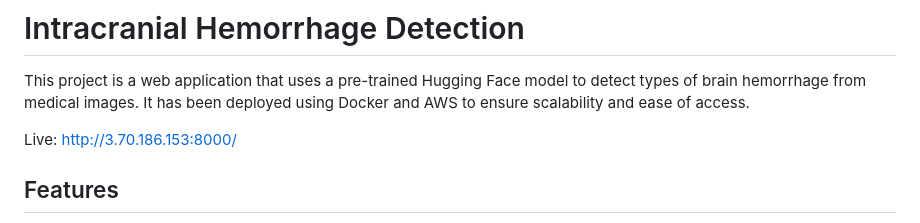
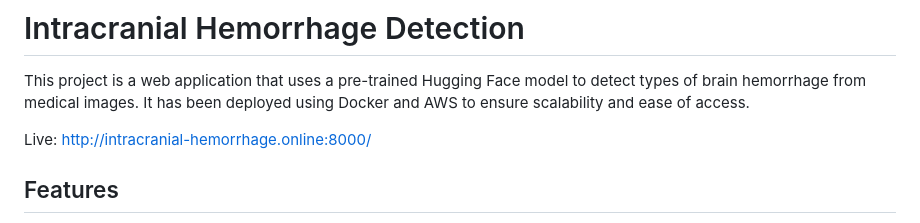
Before and after one commit to haerien/intracranial-hemorrhage-detection, a Markdown page: README.md, the part around the change. Drawn GitHub-style.

```diff
--- a/README.md
+++ b/README.md
@@ -2,7 +2,7 @@
 
 This project is a web application that uses a pre-trained Hugging Face model to detect types of brain hemorrhage from medical images. It has been deployed using Docker and AWS to ensure scalability and ease of access.
 
-Live: http://3.70.186.153:8000/
+Live: http://intracranial-hemorrhage.online:8000/
 
 ## Features
 
```
